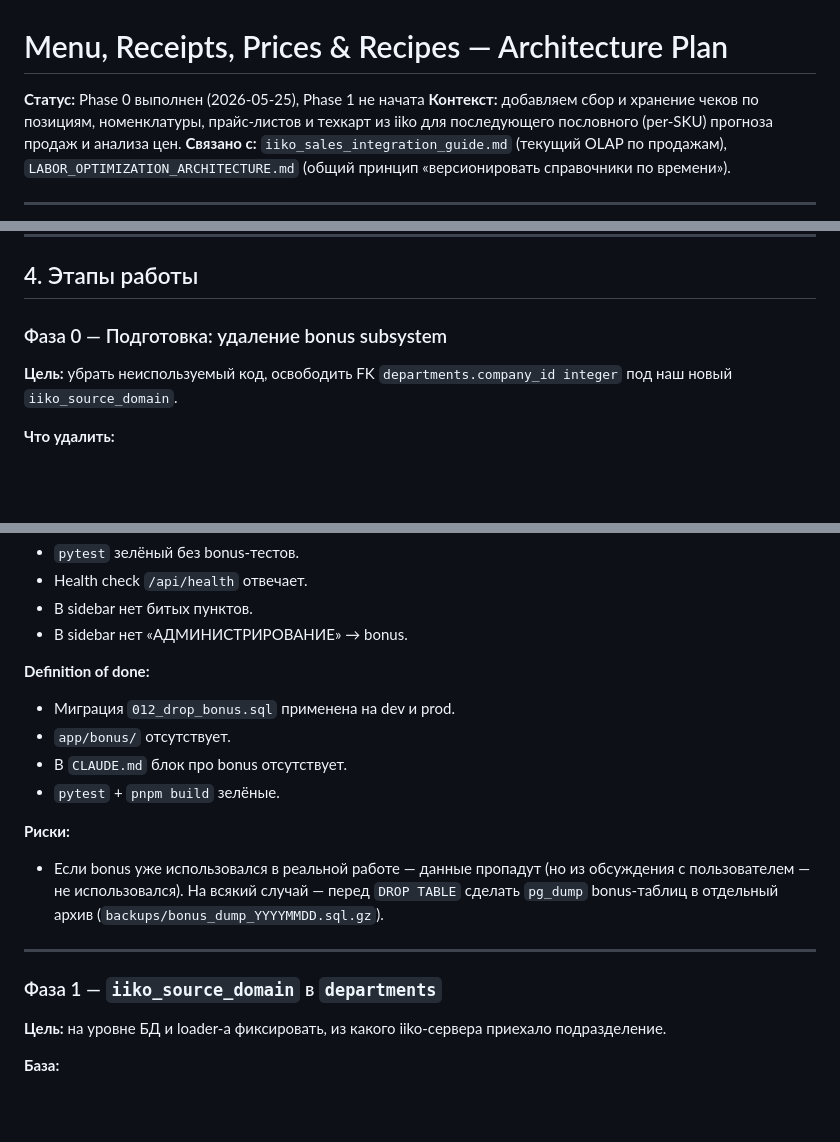
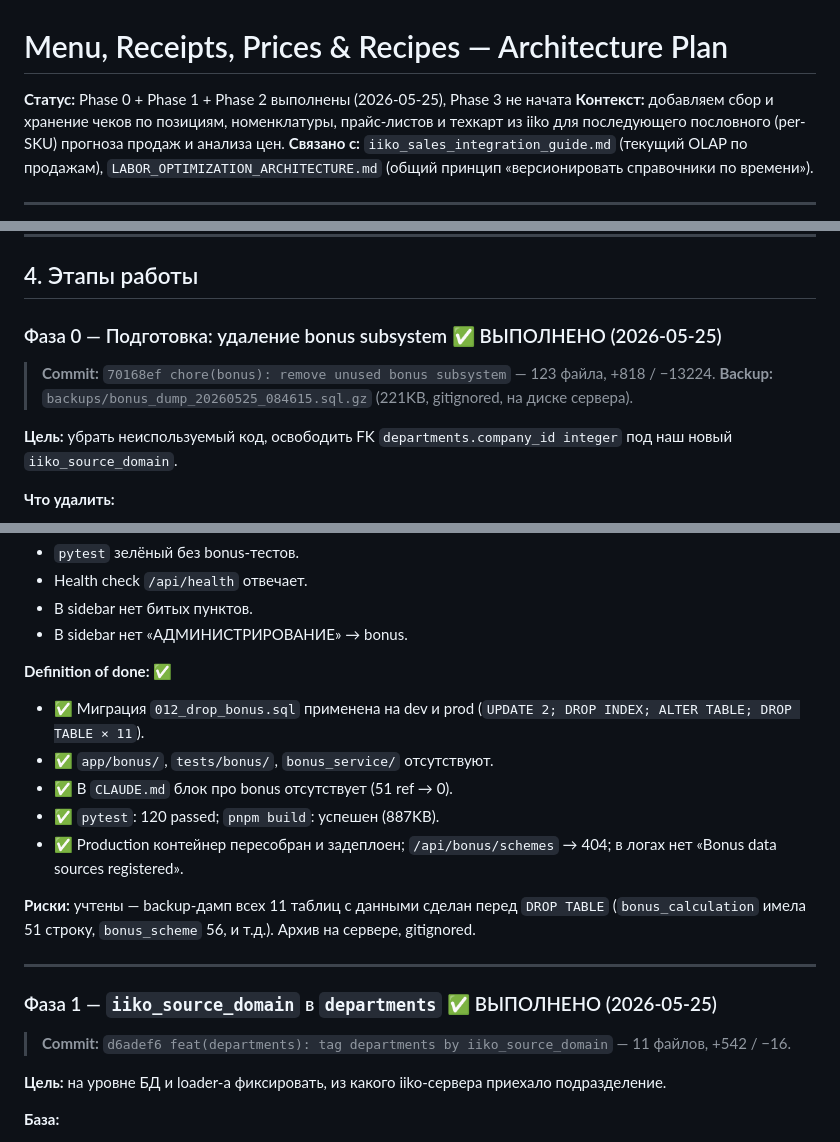
Before and after one commit to Rus9136/sales_forecast, a Markdown page: docs/MENU_AND_RECEIPTS_ARCHITECTURE.md, 3 parts joined by grey strips. Drawn GitHub-style; blank space fills up the shorter version.

```diff
--- a/docs/MENU_AND_RECEIPTS_ARCHITECTURE.md
+++ b/docs/MENU_AND_RECEIPTS_ARCHITECTURE.md
@@ -1,6 +1,6 @@
 # Menu, Receipts, Prices & Recipes — Architecture Plan
 
-**Статус:** Phase 0 выполнен (2026-05-25), Phase 1 не начата
+**Статус:** Phase 0 + Phase 1 + Phase 2 выполнены (2026-05-25), Phase 3 не начата
 **Контекст:** добавляем сбор и хранение чеков по позициям, номенклатуры, прайс-листов и техкарт из iiko для последующего пословного (per-SKU) прогноза продаж и анализа цен.
 **Связано с:** `iiko_sales_integration_guide.md` (текущий OLAP по продажам), `LABOR_OPTIMIZATION_ARCHITECTURE.md` (общий принцип «версионировать справочники по времени»).
 
@@ -123,7 +123,10 @@ export const IIKO_SOURCES: Record<string, string> = {
 
 ## 4. Этапы работы
 
-### Фаза 0 — Подготовка: удаление bonus subsystem
+### Фаза 0 — Подготовка: удаление bonus subsystem ✅ ВЫПОЛНЕНО (2026-05-25)
+
+> **Commit:** `70168ef chore(bonus): remove unused bonus subsystem` — 123 файла, +818 / −13224.
+> **Backup:** `backups/bonus_dump_20260525_084615.sql.gz` (221KB, gitignored, на диске сервера).
 
 **Цель:** убрать неиспользуемый код, освободить FK `departments.company_id integer` под наш новый `iiko_source_domain`.
 
@@ -145,18 +148,20 @@ export const IIKO_SOURCES: Record<string, string> = {
 - В sidebar нет битых пунктов.
 - В sidebar нет «АДМИНИСТРИРОВАНИЕ» → bonus.
 
-**Definition of done:**
-- Миграция `012_drop_bonus.sql` применена на dev и prod.
-- `app/bonus/` отсутствует.
-- В `CLAUDE.md` блок про bonus отсутствует.
-- `pytest` + `pnpm build` зелёные.
+**Definition of done:** ✅
+- ✅ Миграция `012_drop_bonus.sql` применена на dev и prod (`UPDATE 2; DROP INDEX; ALTER TABLE; DROP TABLE × 11`).
+- ✅ `app/bonus/`, `tests/bonus/`, `bonus_service/` отсутствуют.
+- ✅ В `CLAUDE.md` блок про bonus отсутствует (51 ref → 0).
+- ✅ `pytest`: 120 passed; `pnpm build`: успешен (887KB).
+- ✅ Production контейнер пересобран и задеплоен; `/api/bonus/schemes` → 404; в логах нет «Bonus data sources registered».
 
-**Риски:**
-- Если bonus уже использовался в реальной работе — данные пропадут (но из обсуждения с пользователем — не использовался). На всякий случай — перед `DROP TABLE` сделать `pg_dump` bonus-таблиц в отдельный архив (`backups/bonus_dump_YYYYMMDD.sql.gz`).
+**Риски:** учтены — backup-дамп всех 11 таблиц с данными сделан перед `DROP TABLE` (`bonus_calculation` имела 51 строку, `bonus_scheme` 56, и т.д.). Архив на сервере, gitignored.
 
 ---
 
-### Фаза 1 — `iiko_source_domain` в `departments`
+### Фаза 1 — `iiko_source_domain` в `departments` ✅ ВЫПОЛНЕНО (2026-05-25)
+
+> **Commit:** `d6adef6 feat(departments): tag departments by iiko_source_domain` — 11 файлов, +542 / −16.
 
 **Цель:** на уровне БД и loader-а фиксировать, из какого iiko-сервера приехало подразделение.
 
```
Also changed, not shown: other parts of docs/MENU_AND_RECEIPTS_ARCHITECTURE.md (+47 -7 lines).
